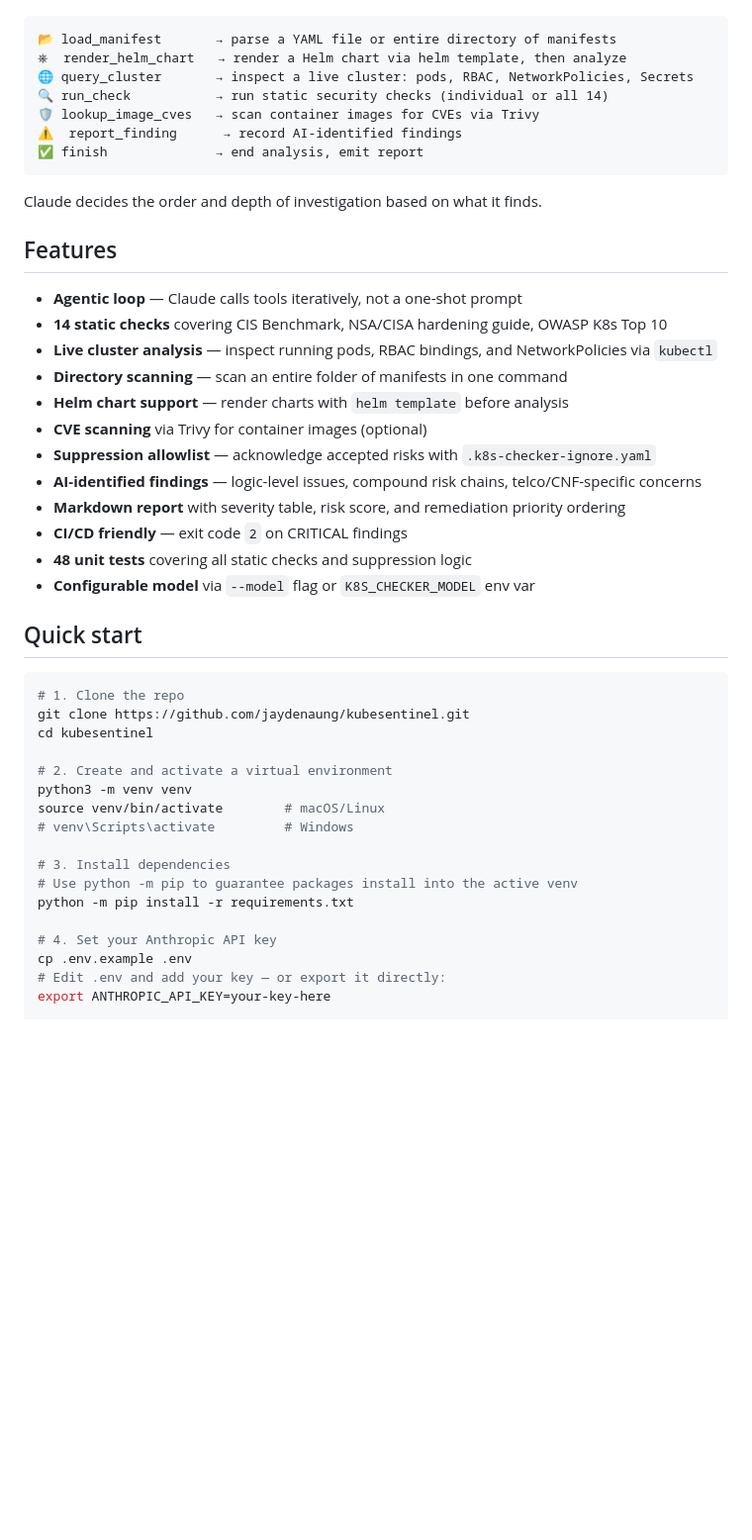
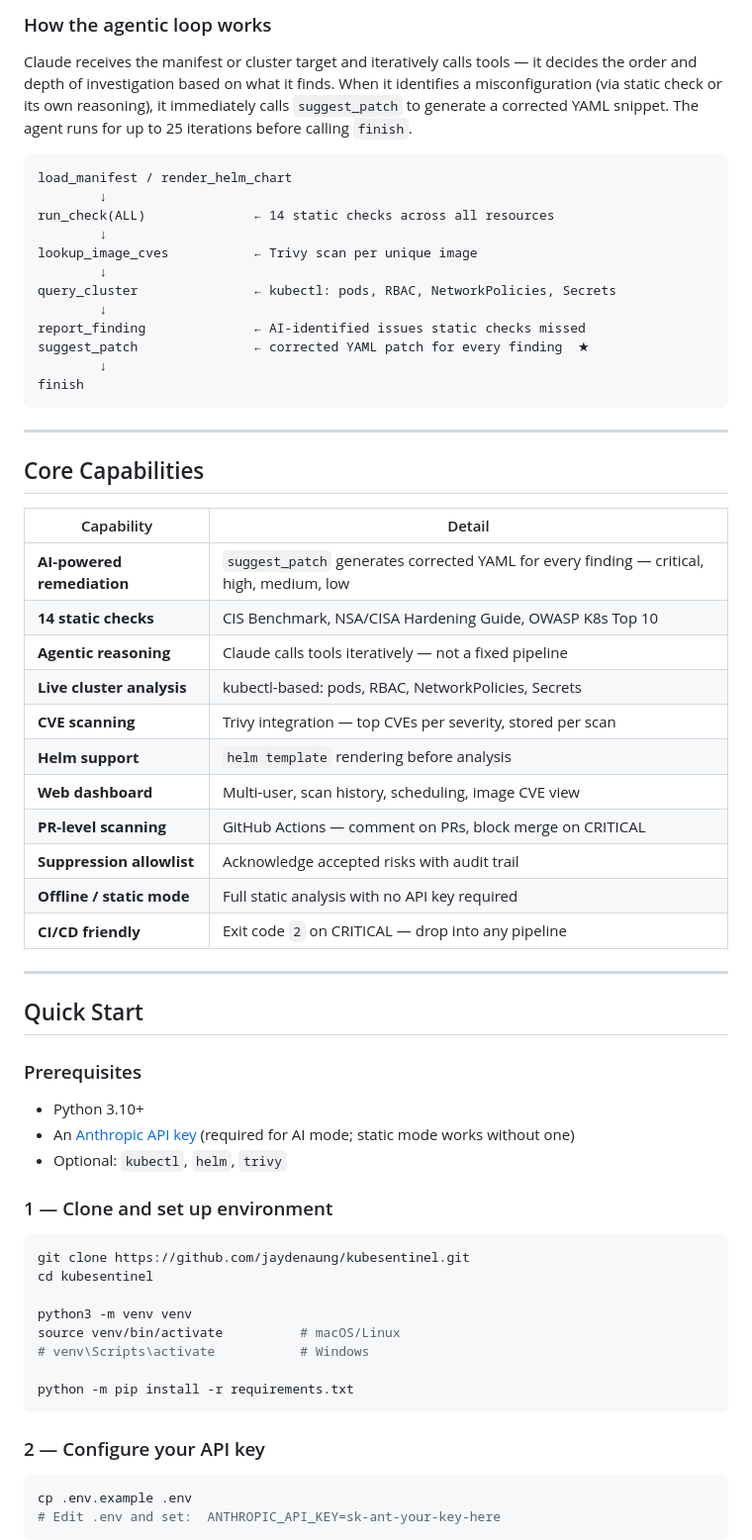
Before and after one commit to jaydenaung/k8s-yaml-misconfig-checker-agent, a Markdown page: README.md, the part around one of its changes. Shown at 99% size. Rendered like a GitHub page; blank space fills up the shorter version.

````diff
--- a/README.md
+++ b/README.md
@@ -16,49 +95,67 @@ Instead of a fixed pipeline, Claude acts as an autonomous agent with tools:
+### How the agentic loop works
+
+Claude receives the manifest or cluster target and iteratively calls tools — it decides the order and depth of investigation based on what it finds. When it identifies a misconfiguration (via static check or its own reasoning), it immediately calls `suggest_patch` to generate a corrected YAML snippet. The agent runs for up to 25 iterations before calling `finish`.
 
 ```
-📂 load_manifest       → parse a YAML file or entire directory of manifests
-⎈  render_helm_chart   → render a Helm chart via helm template, then analyze
-🌐 query_cluster       → inspect a live cluster: pods, RBAC, NetworkPolicies, Secrets
-🔍 run_check           → run static security checks (individual or all 14)
-🛡 lookup_image_cves   → scan container images for CVEs via Trivy
-⚠  report_finding      → record AI-identified findings
-✅ finish              → end analysis, emit report
+load_manifest / render_helm_chart
+        ↓
+run_check(ALL)              ← 14 static checks across all resources
+        ↓
+lookup_image_cves           ← Trivy scan per unique image
+        ↓
+query_cluster               ← kubectl: pods, RBAC, NetworkPolicies, Secrets
+        ↓
+report_finding              ← AI-identified issues static checks missed
+suggest_patch               ← corrected YAML patch for every finding  ★
+        ↓
+finish
 ```
 
-Claude decides the order and depth of investigation based on what it finds.
+---
 
-## Features
+## Core Capabilities
 
-- **Agentic loop** — Claude calls tools iteratively, not a one-shot prompt
-- **14 static checks** covering CIS Benchmark, NSA/CISA hardening guide, OWASP K8s Top 10
-- **Live cluster analysis** — inspect running pods, RBAC bindings, and NetworkPolicies via `kubectl`
-- **Directory scanning** — scan an entire folder of manifests in one command
-- **Helm chart support** — render charts with `helm template` before analysis
-- **CVE scanning** via Trivy for container images (optional)
-- **Suppression allowlist** — acknowledge accepted risks with `.k8s-checker-ignore.yaml`
-- **AI-identified findings** — logic-level issues, compound risk chains, telco/CNF-specific concerns
-- **Markdown report** with severity table, risk score, and remediation priority ordering
-- **CI/CD friendly** — exit code `2` on CRITICAL findings
-- **48 unit tests** covering all static checks and suppression logic
-- **Configurable model** via `--model` flag or `K8S_CHECKER_MODEL` env var
+| Capability | Detail |
+|---|---|
+| **AI-powered remediation** | `suggest_patch` generates corrected YAML for every finding — critical, high, medium, low |
+| **14 static checks** | CIS Benchmark, NSA/CISA Hardening Guide, OWASP K8s Top 10 |
+| **Agentic reasoning** | Claude calls tools iteratively — not a fixed pipeline |
+| **Live cluster analysis** | kubectl-based: pods, RBAC, NetworkPolicies, Secrets |
+| **CVE scanning** | Trivy integration — top CVEs per severity, stored per scan |
+| **Helm support** | `helm template` rendering before analysis |
+| **Web dashboard** | Multi-user, scan history, scheduling, image CVE view |
+| **PR-level scanning** | GitHub Actions — comment on PRs, block merge on CRITICAL |
+| **Suppression allowlist** | Acknowledge accepted risks with audit trail |
+| **Offline / static mode** | Full static analysis with no API key required |
+| **CI/CD friendly** | Exit code `2` on CRITICAL — drop into any pipeline |
 
-## Quick start
+---
+
+## Quick Start
+
+### Prerequisites
+
+- Python 3.10+
+- An [Anthropic API key](https://console.anthropic.com/) (required for AI mode; static mode works without one)
+- Optional: `kubectl`, `helm`, `trivy`
+
+### 1 — Clone and set up environment
 
 ```bash
-# 1. Clone the repo
 git clone https://github.com/jaydenaung/kubesentinel.git
 cd kubesentinel
 
-# 2. Create and activate a virtual environment
 python3 -m venv venv
-source venv/bin/activate        # macOS/Linux
-# venv\Scripts\activate         # Windows
+source venv/bin/activate          # macOS/Linux
+# venv\Scripts\activate           # Windows
 
-# 3. Install dependencies
-# Use python -m pip to guarantee packages install into the active venv
 python -m pip install -r requirements.txt
+```
 
-# 4. Set your Anthropic API key
+### 2 — Configure your API key
+
+```bash
 cp .env.example .env
-# Edit .env and add your key — or export it directly:
-export ANTHROPIC_API_KEY=your-key-here
+# Edit .env and set:  ANTHROPIC_API_KEY=sk-ant-your-key-here
+```
 
````
Also changed, not shown: other parts of README.md (+390 -237 lines).
